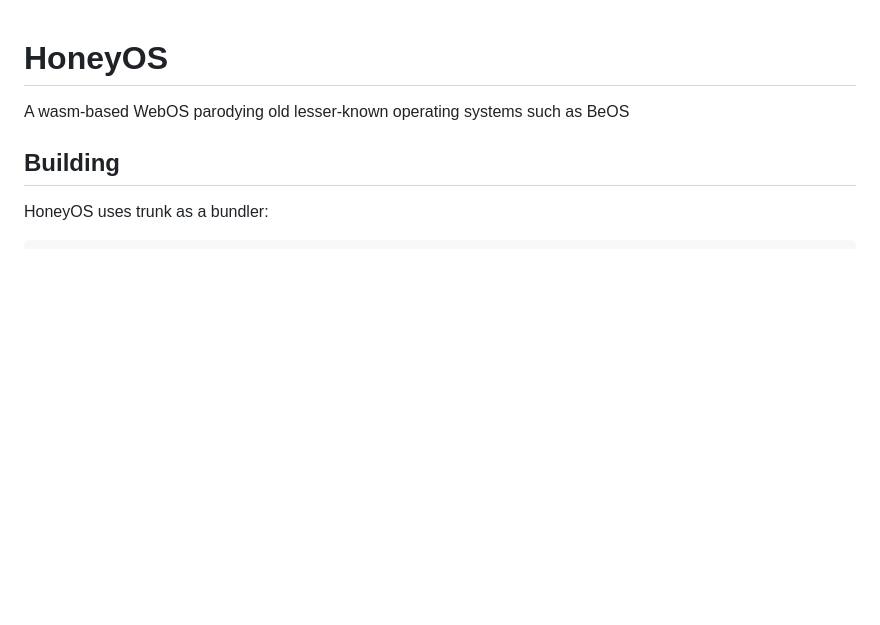
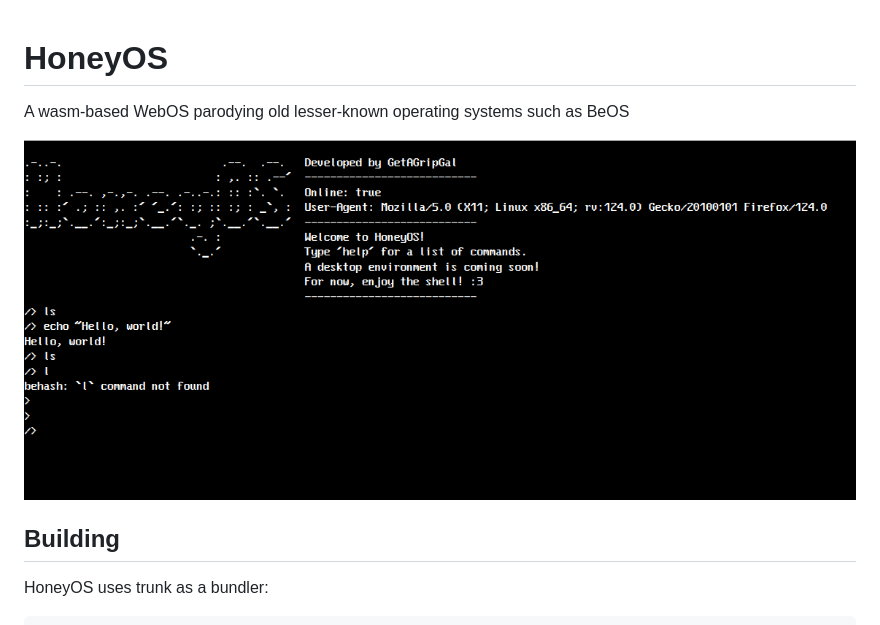
Before and after one commit to HoneyOS-Foundation/honey-os, a Markdown page: README.md, the part around the change. Drawn GitHub-style; pictures changed too: docs/screencap.png (added); blank space fills up the shorter version.

Commit message:
Some code cleanliness. Add screencap to readme

```diff
--- a/README.md
+++ b/README.md
@@ -1,6 +1,8 @@
 # HoneyOS
 
 A wasm-based WebOS parodying old lesser-known operating systems such as BeOS
+
+![Screencap](docs/screencap.png)
 
 ## Building
 
```
Also changed, not shown: 1 other file.
